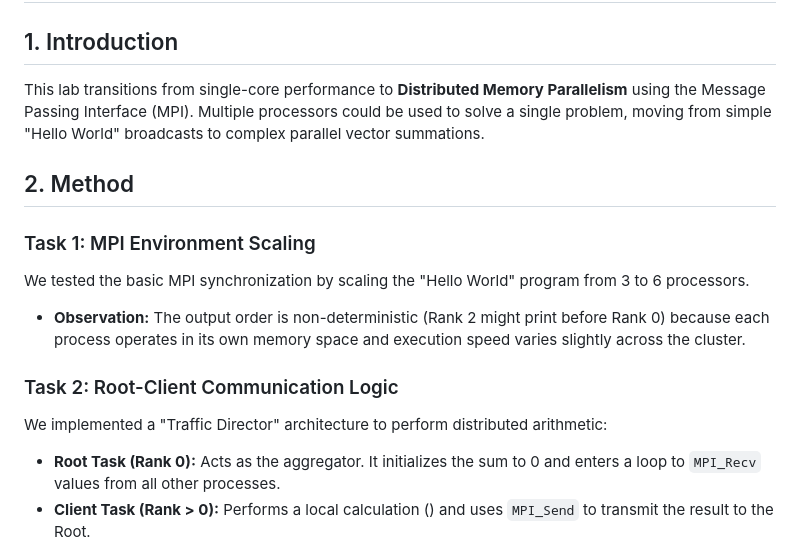
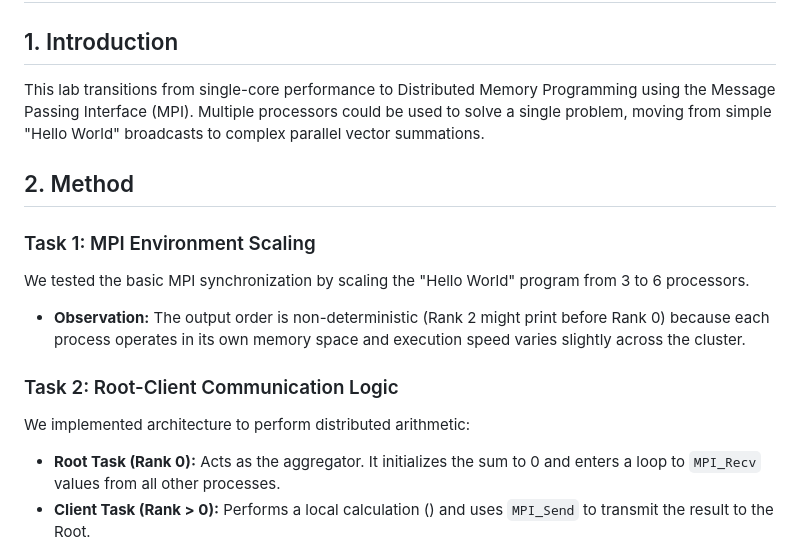
Before and after one commit to 0131N/HPQC, a Markdown page: week_2/README.md, the part around the change. GitHub-like rendering.

```diff
--- a/week_2/README.md
+++ b/week_2/README.md
@@ -5,7 +5,7 @@
 
 ## 1. Introduction
 
-This lab transitions from single-core performance to **Distributed Memory Parallelism** using the Message Passing Interface (MPI). Multiple processors could be used to solve a single problem, moving from simple "Hello World" broadcasts to complex parallel vector summations.
+This lab transitions from single-core performance to Distributed Memory Programming using the Message Passing Interface (MPI). Multiple processors could be used to solve a single problem, moving from simple "Hello World" broadcasts to complex parallel vector summations.
 
 ## 2. Method
 
@@ -17,7 +17,7 @@ We tested the basic MPI synchronization by scaling the "Hello World" program fro
 
 ### Task 2: Root-Client Communication Logic
 
-We implemented a "Traffic Director" architecture to perform distributed arithmetic:
+We implemented architecture to perform distributed arithmetic:
 
 * **Root Task (Rank 0):** Acts as the aggregator. It initializes the sum to 0 and enters a loop to `MPI_Recv` values from all other processes.
 * **Client Task (Rank > 0):** Performs a local calculation () and uses `MPI_Send` to transmit the result to the Root.
```
